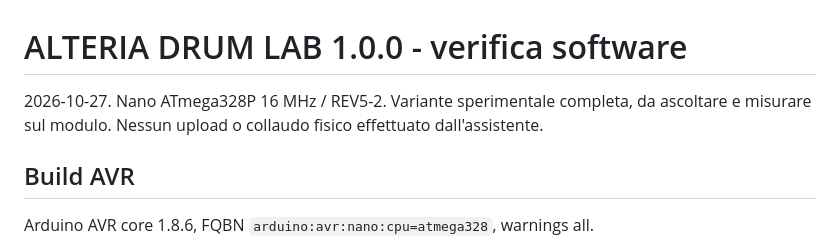
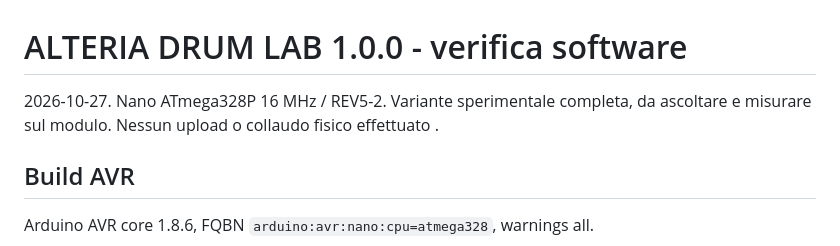
Before and after one commit to E103-designs/ALTERIA, a Markdown page: firmware/ALTERIA_DRUM_LAB/TEST_REPORT.md, the part around the change. Drawn GitHub-style.

```diff
--- a/firmware/ALTERIA_DRUM_LAB/TEST_REPORT.md
+++ b/firmware/ALTERIA_DRUM_LAB/TEST_REPORT.md
@@ -1,6 +1,6 @@
 # ALTERIA DRUM LAB 1.0.0 - verifica software
 
-2026-10-27. Nano ATmega328P 16 MHz / REV5-2. Variante sperimentale completa, da ascoltare e misurare sul modulo. Nessun upload o collaudo fisico effettuato dall'assistente.
+2026-10-27. Nano ATmega328P 16 MHz / REV5-2. Variante sperimentale completa, da ascoltare e misurare sul modulo. Nessun upload o collaudo fisico effettuato .
 
 ## Build AVR
 
```
